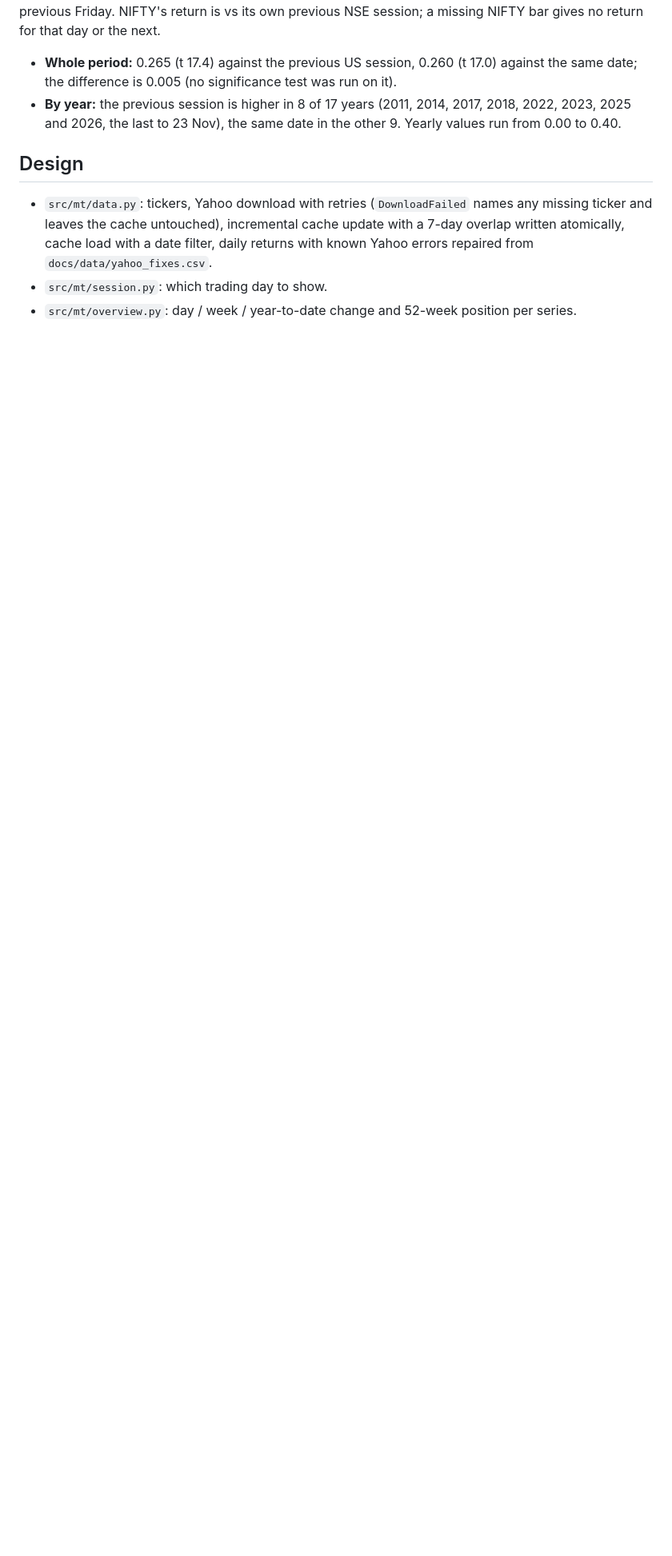
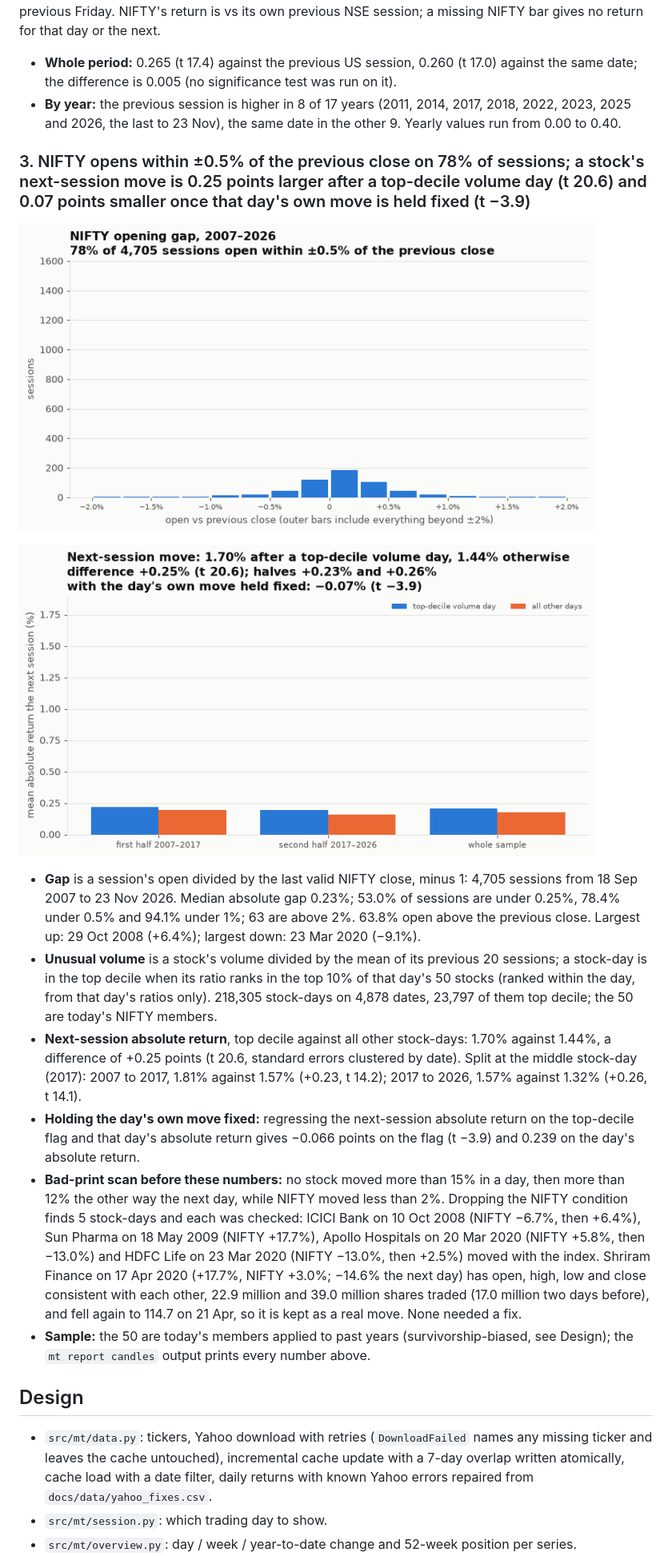
Before and after one commit to Dhirajdas18/market-terminal, a Markdown page: README.md, the part around one of its changes. Shown at 80% size. GitHub-like rendering; pictures changed too: docs/img/candles_gaps.gif (added), docs/img/candles_volume.gif (added); blank space fills up the shorter version.

```diff
--- a/README.md
+++ b/README.md
@@ -90,6 +113,37 @@ for that day or the next.
 - **By year:** the previous session is higher in 8 of 17 years (2011, 2014, 2017, 2018, 2022, 2023,
   2025 and 2026, the last to 23 Nov), the same date in the other 9. Yearly values run from 0.00 to 0.40.
 
+### 3. NIFTY opens within ±0.5% of the previous close on 78% of sessions; a stock's next-session move is 0.25 points larger after a top-decile volume day (t 20.6) and 0.07 points smaller once that day's own move is held fixed (t −3.9)
+
+<a href="docs/img/candles_gaps.png"><picture><source media="(prefers-reduced-motion: reduce)" srcset="docs/img/candles_gaps.png"><img src="docs/img/candles_gaps.gif" alt="Histogram of NIFTY's opening gap, open against the previous close, from 2007 to 2026, centred just above zero" width="720"></picture></a>
+
+<a href="docs/img/candles_volume.png"><picture><source media="(prefers-reduced-motion: reduce)" srcset="docs/img/candles_volume.png"><img src="docs/img/candles_volume.gif" alt="Bars of the mean absolute next-session return after a top-decile volume day and after all other days, for the first half, the second half and the whole sample" width="720"></picture></a>
+
+- **Gap** is a session's open divided by the last valid NIFTY close, minus 1: 4,705 sessions from
+  18 Sep 2007 to 23 Nov 2026. Median absolute gap 0.23%; 53.0% of sessions are under 0.25%, 78.4% under
+  0.5% and 94.1% under 1%; 63 are above 2%. 63.8% open above the previous close. Largest up: 29 Oct 2008
+  (+6.4%); largest down: 23 Mar 2020 (−9.1%).
+- **Unusual volume** is a stock's volume divided by the mean of its previous 20 sessions; a stock-day is
+  in the top decile when its ratio ranks in the top 10% of that day's 50 stocks (ranked within the
+  day, from that day's ratios only). 218,305 stock-days on 4,878 dates, 23,797 of them top decile; the
+  50 are today's NIFTY members.
+- **Next-session absolute return**, top decile against all other stock-days: 1.70% against 1.44%, a
+  difference of +0.25 points (t 20.6, standard errors clustered by date). Split at the middle stock-day (2017): 2007 to 2017, 1.81% against 1.57% (+0.23,
+  t 14.2); 2017 to 2026, 1.57% against 1.32% (+0.26, t 14.1).
+- **Holding the day's own move fixed:** regressing the next-session absolute return on the top-decile
+  flag and that day's absolute return gives −0.066 points on the flag (t −3.9) and 0.239 on the day's
+  absolute return.
+- **Bad-print scan before these numbers:** no stock moved more than 15% in a day, then more than 12% the
+  other way the next day, while NIFTY moved less than 2%. Dropping the NIFTY condition finds 5 stock-days
+  and each was checked: ICICI Bank on 10 Oct 2008 (NIFTY −6.7%, then +6.4%), Sun Pharma on 18 May 2009
+  (NIFTY +17.7%), Apollo Hospitals on 20 Mar 2020 (NIFTY +5.8%, then −13.0%) and HDFC
+  Life on 23 Mar 2020 (NIFTY −13.0%, then +2.5%) moved with the index. Shriram Finance on 17 Apr 2020
+  (+17.7%, NIFTY +3.0%; −14.6% the next day) has open, high, low and close consistent with each other,
+  22.9 million and 39.0 million shares traded (17.0 million two days before), and fell again to 114.7
+  on 21 Apr, so it is kept as a real move. None needed a fix.
+- **Sample:** the 50 are today's members applied to past years (survivorship-biased, see Design); the
+  `mt report candles` output prints every number above.
+
 ## Design
 
 - `src/mt/data.py`: tickers, Yahoo download with retries (`DownloadFailed` names any missing ticker and
```
Also changed, not shown: other parts of README.md (+24 -0 lines), docs/img/candles_gaps.png (added), docs/img/candles_volume.png (added), 2 other files.
